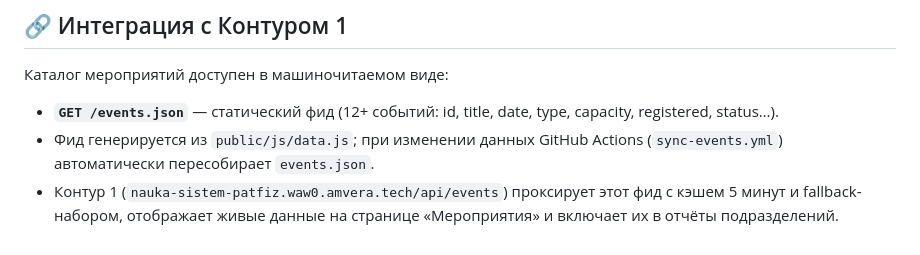
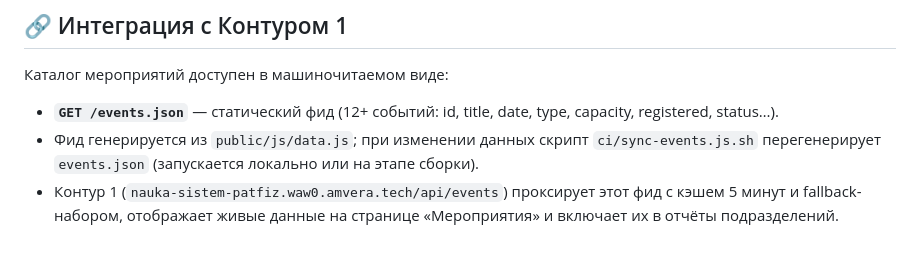
Before and after one commit to Kroshkos/nauka-site-patfiz, a Markdown page: README.md, the part around the change. Rendered like a GitHub page.

Commit message:
docs: уточнение способа регенерации events.json

```diff
--- a/README.md
+++ b/README.md
@@ -44,5 +44,5 @@ cd public && python3 -m http.server 8080
 Каталог мероприятий доступен в машиночитаемом виде:
 
 - **`GET /events.json`** — статический фид (12+ событий: id, title, date, type, capacity, registered, status…).
-- Фид генерируется из `public/js/data.js`; при изменении данных GitHub Actions (`sync-events.yml`) автоматически пересобирает `events.json`.
+- Фид генерируется из `public/js/data.js`; при изменении данных скрипт `ci/sync-events.js.sh` перегенерирует `events.json` (запускается локально или на этапе сборки).
 - Контур 1 (`nauka-sistem-patfiz.waw0.amvera.tech/api/events`) проксирует этот фид с кэшем 5 минут и fallback-набором, отображает живые данные на странице «Мероприятия» и включает их в отчёты подразделений.
```
